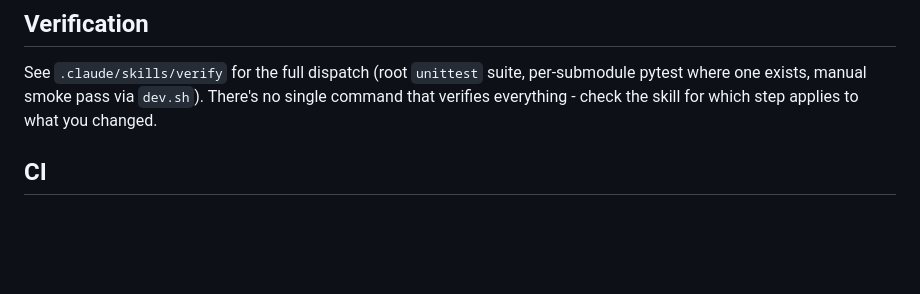
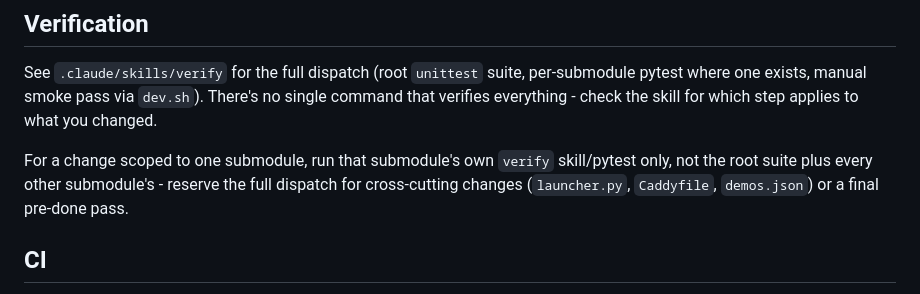
Before and after one commit to bryanmehsmith/demo-site, a Markdown page: CLAUDE.md, the part around the change. Rendered like a GitHub page; blank space fills up the shorter version.

Commit message:
Add token-discipline guidance and scoped-verification pointer
Prefer scoped/filtered tool output over full dumps when the change is
localized, and run only the affected submodule's verify skill instead
of the full dispatch unless the change is cross-cutting.

```diff
--- a/CLAUDE.md
+++ b/CLAUDE.md
@@ -43,6 +43,8 @@ Four, each its own GitHub repo under `apps/<slug>`: `momentum-factor`, `factor-r
 
 See `.claude/skills/verify` for the full dispatch (root `unittest` suite, per-submodule pytest where one exists, manual smoke pass via `dev.sh`). There's no single command that verifies everything - check the skill for which step applies to what you changed.
 
+For a change scoped to one submodule, run that submodule's own `verify` skill/pytest only, not the root suite plus every other submodule's - reserve the full dispatch for cross-cutting changes (`launcher.py`, `Caddyfile`, `demos.json`) or a final pre-done pass.
+
 ## CI
 
 `.github/workflows/deploy.yml` runs on push to `main`: a `test` job (root `unittest` suite + `uv run pytest`) gates `build-and-deploy`, which builds the image, pushes to `ghcr.io`, and updates the Azure Container App.
```
